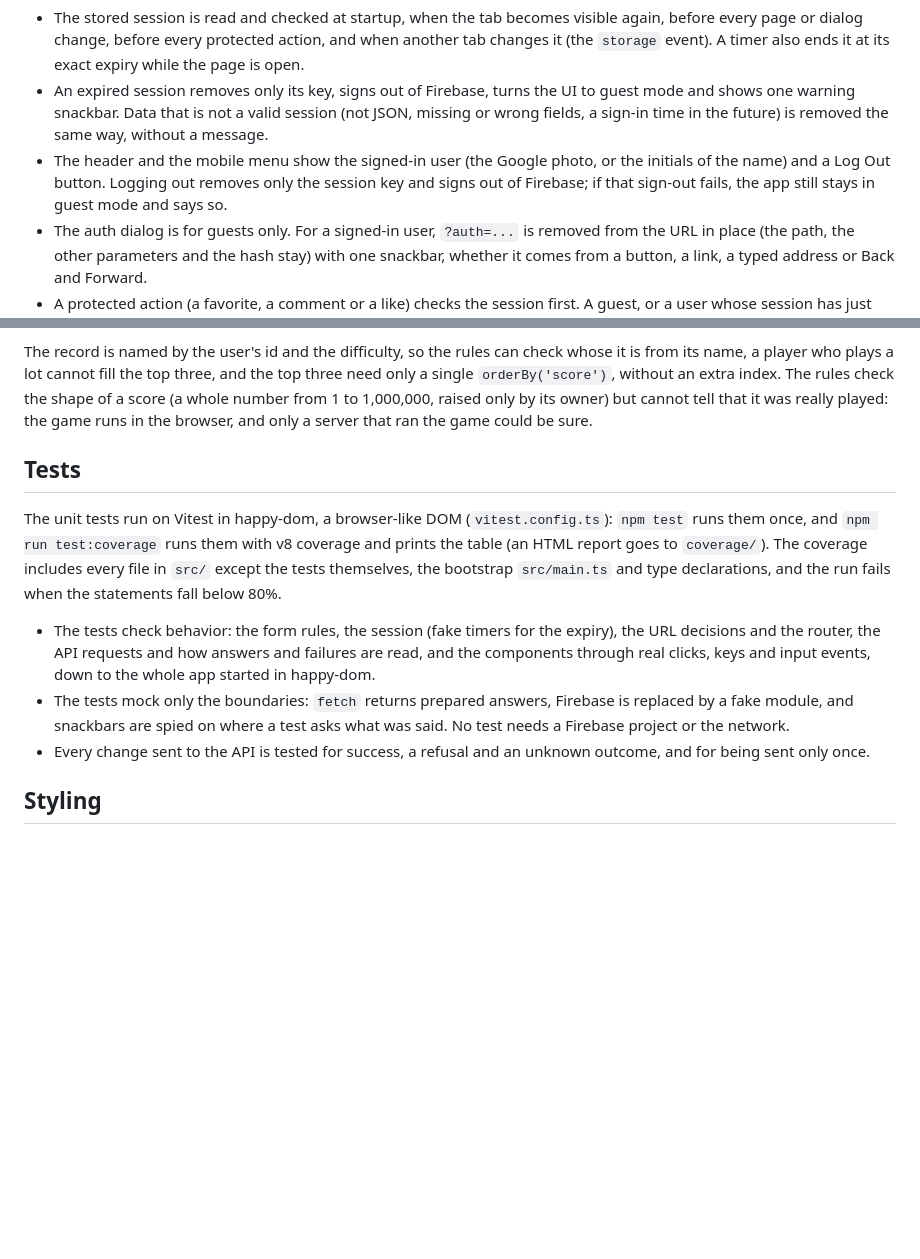
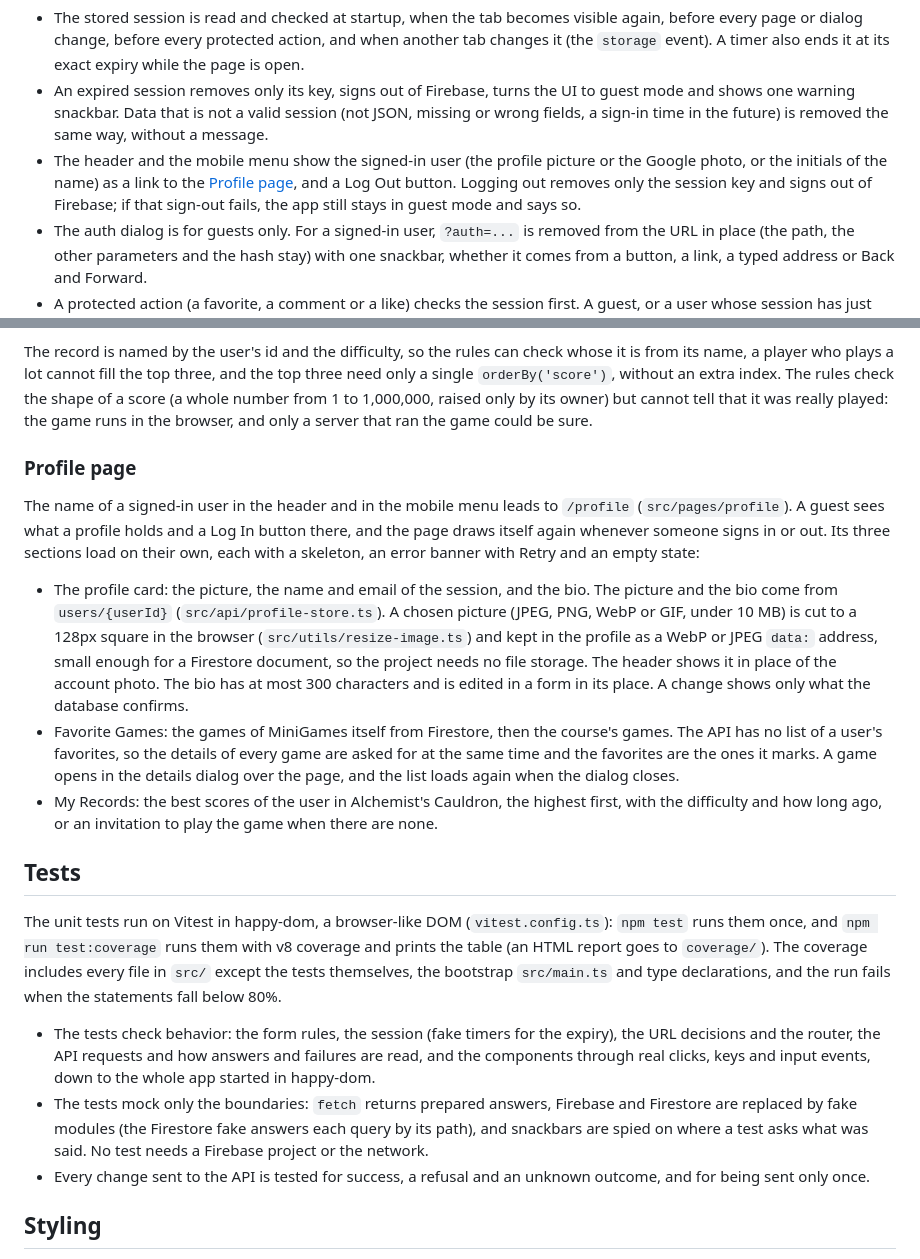
Before and after one commit to Besika40k/minigames, a Markdown page: README.md, 2 parts joined by grey strips. Drawn GitHub-style; blank space fills up the shorter version.

Commit message:
docs: describe the profile page in readme

```diff
--- a/README.md
+++ b/README.md
@@ -174,7 +174,7 @@ A successful sign-in starts the app session (`src/auth/session.ts`, `src/auth/se
 
 - The stored session is read and checked at startup, when the tab becomes visible again, before every page or dialog change, before every protected action, and when another tab changes it (the `storage` event). A timer also ends it at its exact expiry while the page is open.
 - An expired session removes only its key, signs out of Firebase, turns the UI to guest mode and shows one warning snackbar. Data that is not a valid session (not JSON, missing or wrong fields, a sign-in time in the future) is removed the same way, without a message.
-- The header and the mobile menu show the signed-in user (the Google photo, or the initials of the name) and a Log Out button. Logging out removes only the session key and signs out of Firebase; if that sign-out fails, the app still stays in guest mode and says so.
+- The header and the mobile menu show the signed-in user (the profile picture or the Google photo, or the initials of the name) as a link to the [Profile page](#profile-page), and a Log Out button. Logging out removes only the session key and signs out of Firebase; if that sign-out fails, the app still stays in guest mode and says so.
 - The auth dialog is for guests only. For a signed-in user, `?auth=...` is removed from the URL in place (the path, the other parameters and the hash stay) with one snackbar, whether it comes from a button, a link, a typed address or Back and Forward.
 - A protected action (a favorite, a comment or a like) checks the session first. A guest, or a user whose session has just expired, gets the auth dialog in place of Game Details, whose game stays in the URL (`?game=palia&auth=login`): closing the dialog or signing in brings Game Details back, for a guest or for the signed-in user. The action is never repeated by itself.
 
@@ -252,12 +252,20 @@ When a game ends with a score above 0, Alchemist's Cauldron writes it as the pla
 
 The record is named by the user's id and the difficulty, so the rules can check whose it is from its name, a player who plays a lot cannot fill the top three, and the top three need only a single `orderBy('score')`, without an extra index. The rules check the shape of a score (a whole number from 1 to 1,000,000, raised only by its owner) but cannot tell that it was really played: the game runs in the browser, and only a server that ran the game could be sure.
 
+### Profile page
+
+The name of a signed-in user in the header and in the mobile menu leads to `/profile` (`src/pages/profile`). A guest sees what a profile holds and a Log In button there, and the page draws itself again whenever someone signs in or out. Its three sections load on their own, each with a skeleton, an error banner with Retry and an empty state:
+
+- The profile card: the picture, the name and email of the session, and the bio. The picture and the bio come from `users/{userId}` (`src/api/profile-store.ts`). A chosen picture (JPEG, PNG, WebP or GIF, under 10 MB) is cut to a 128px square in the browser (`src/utils/resize-image.ts`) and kept in the profile as a WebP or JPEG `data:` address, small enough for a Firestore document, so the project needs no file storage. The header shows it in place of the account photo. The bio has at most 300 characters and is edited in a form in its place. A change shows only what the database confirms.
+- Favorite Games: the games of MiniGames itself from Firestore, then the course's games. The API has no list of a user's favorites, so the details of every game are asked for at the same time and the favorites are the ones it marks. A game opens in the details dialog over the page, and the list loads again when the dialog closes.
+- My Records: the best scores of the user in Alchemist's Cauldron, the highest first, with the difficulty and how long ago, or an invitation to play the game when there are none.
+
 ## Tests
 
 The unit tests run on Vitest in happy-dom, a browser-like DOM (`vitest.config.ts`): `npm test` runs them once, and `npm run test:coverage` runs them with v8 coverage and prints the table (an HTML report goes to `coverage/`). The coverage includes every file in `src/` except the tests themselves, the bootstrap `src/main.ts` and type declarations, and the run fails when the statements fall below 80%.
 
 - The tests check behavior: the form rules, the session (fake timers for the expiry), the URL decisions and the router, the API requests and how answers and failures are read, and the components through real clicks, keys and input events, down to the whole app started in happy-dom.
-- The tests mock only the boundaries: `fetch` returns prepared answers, Firebase is replaced by a fake module, and snackbars are spied on where a test asks what was said. No test needs a Firebase project or the network.
+- The tests mock only the boundaries: `fetch` returns prepared answers, Firebase and Firestore are replaced by fake modules (the Firestore fake answers each query by its path), and snackbars are spied on where a test asks what was said. No test needs a Firebase project or the network.
 - Every change sent to the API is tested for success, a refusal and an unknown outcome, and for being sent only once.
 
 ## Styling
```
